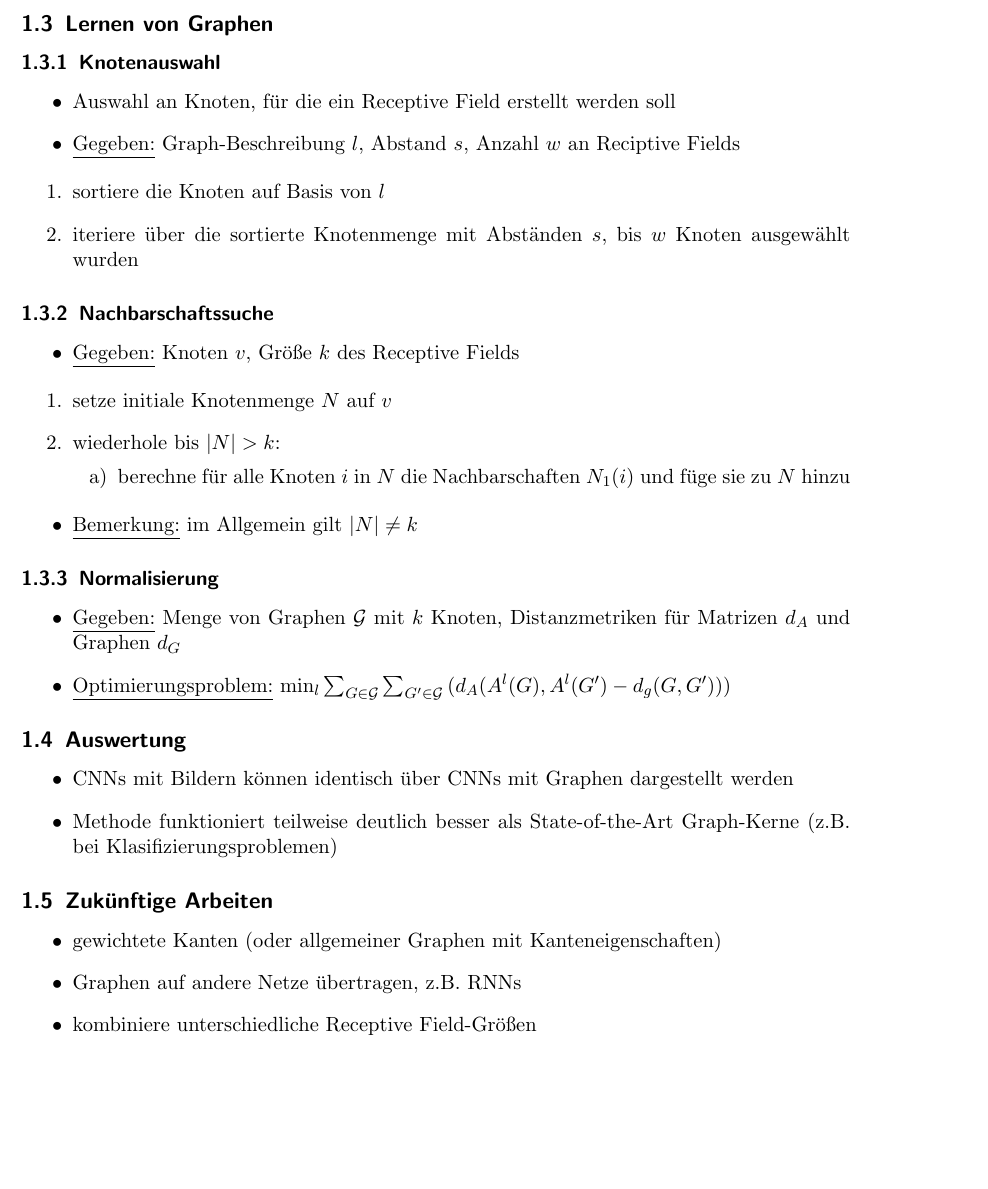
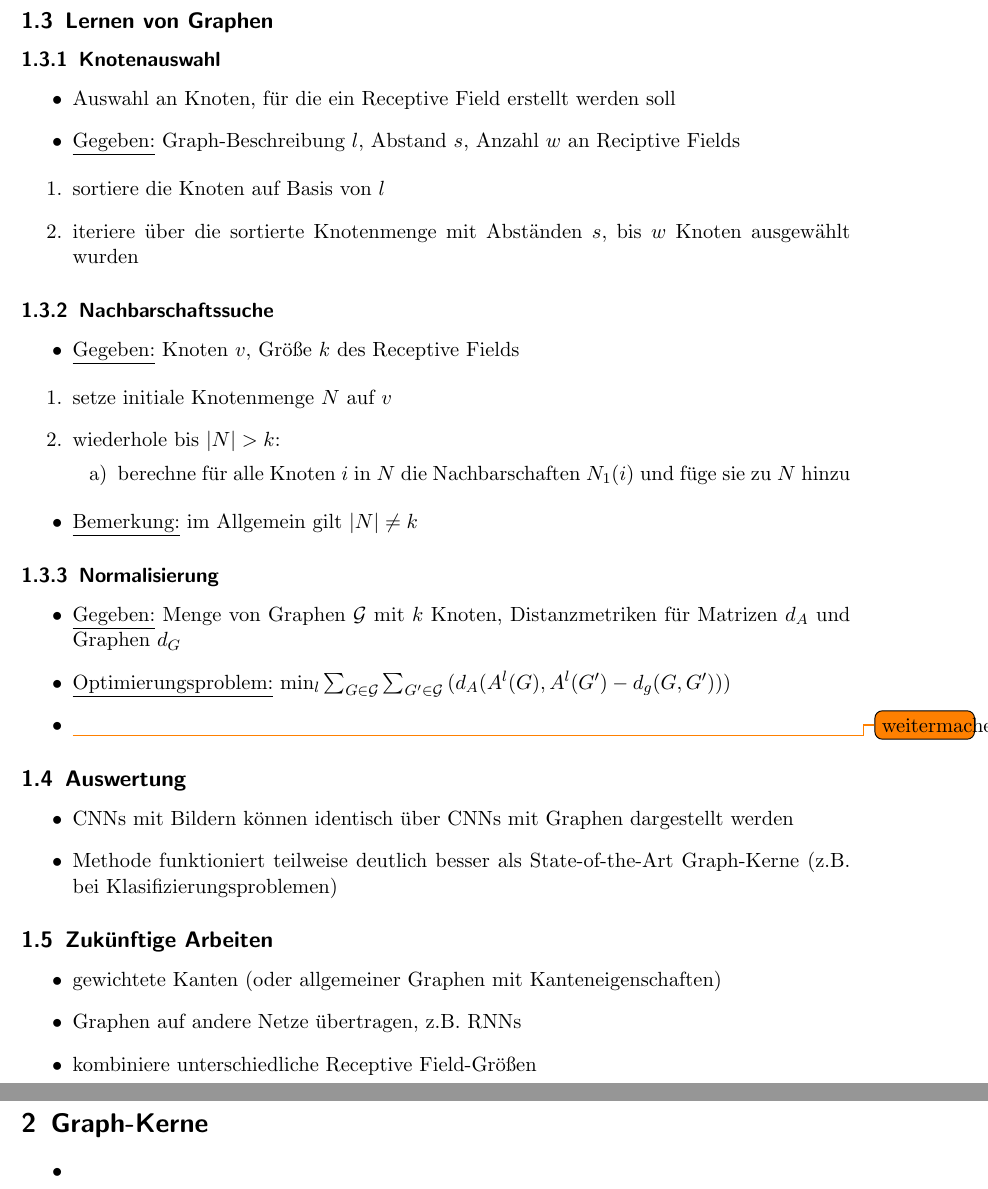
Before and after one commit to rusty1s/deep-learning-on-graphs, a LaTeX document (graphs/graphs.tex, which reads graphs/chapters/cnn_for_graphs.tex, graphs/chapters/graph_kernels.tex): part of page 3 of 3 before the commit and two parts of pages 3 and 4 of 4 after it, the two joined at a grey line, cut so that both start at the same text, the shorter picture padded with empty space. Compiled offline with pdfLaTeX.

Commit message:
added graph kernel tex

```diff
--- a/graphs/chapters/cnn_for_graphs.tex
+++ b/graphs/chapters/cnn_for_graphs.tex
@@ -108,7 +108,7 @@
 \begin{itemize}
   \item \underline{Gegeben:} Menge von Graphen $\mathcal{G}$ mit $k$ Knoten, Distanzmetriken für Matrizen $d_A$ und Graphen $d_G$
   \item \underline{Optimierungsproblem:} $\min_l \sum_{G \in \mathcal{G}} \sum_{G' \in \mathcal{G}} {( d_A(A^l(G), A^l(G') - d_g(G, G')) )}$
-
+  \item \todo{weitermachen}
 \end{itemize}
 
 \subsection{Auswertung}
--- /dev/null
+++ b/graphs/chapters/graph_kernels.tex
@@ -0,0 +1,5 @@
+\section{Graph-Kerne}
+
+\begin{itemize}
+  \item
+\end{itemize}
```
Also changed, not shown: graphs/graphs.tex (renamed from graphs/introduction.tex, +1 -0 lines), graphs/graphs.pdf (added), graphs/introduction.pdf (deleted), graphs/chapters/cnn_for_graphs.tex (2 more changed lines).
